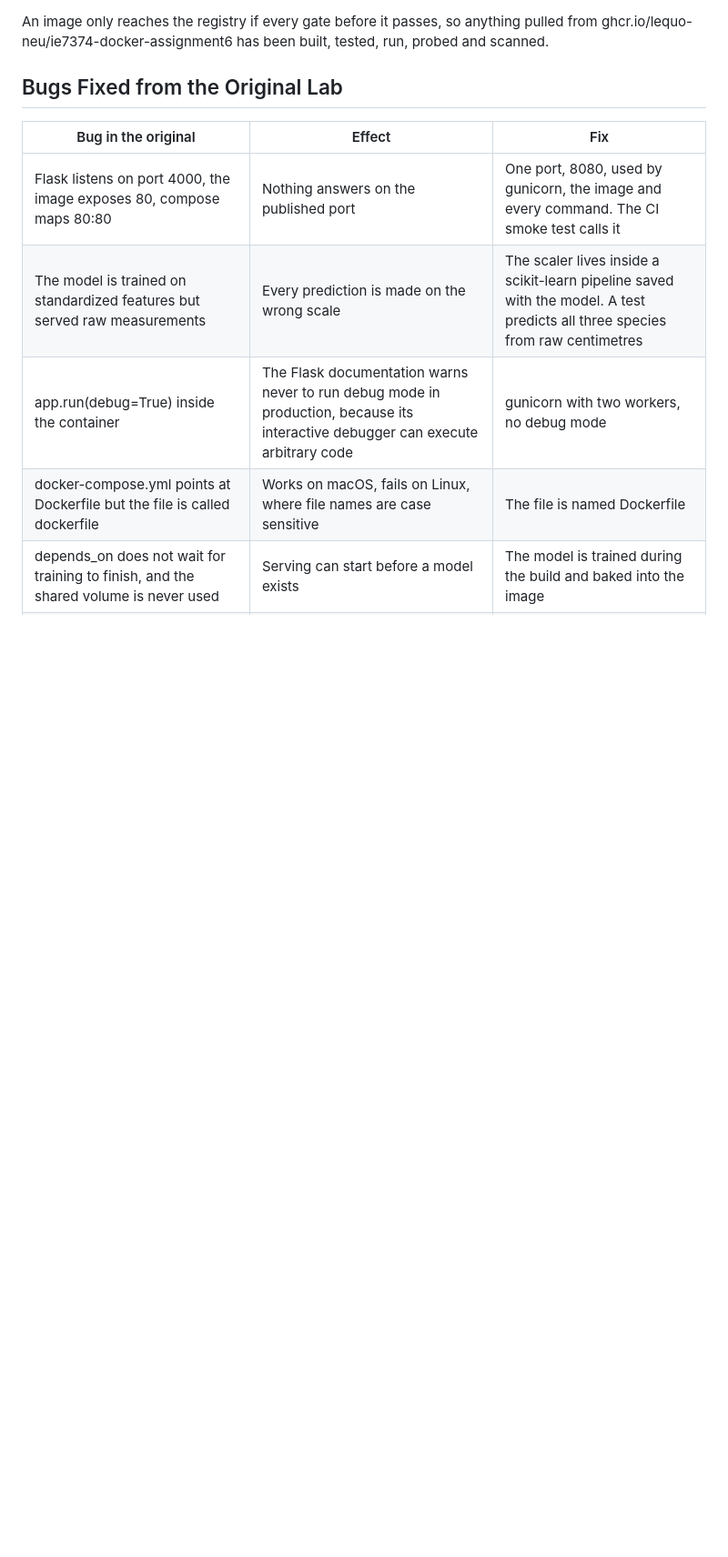
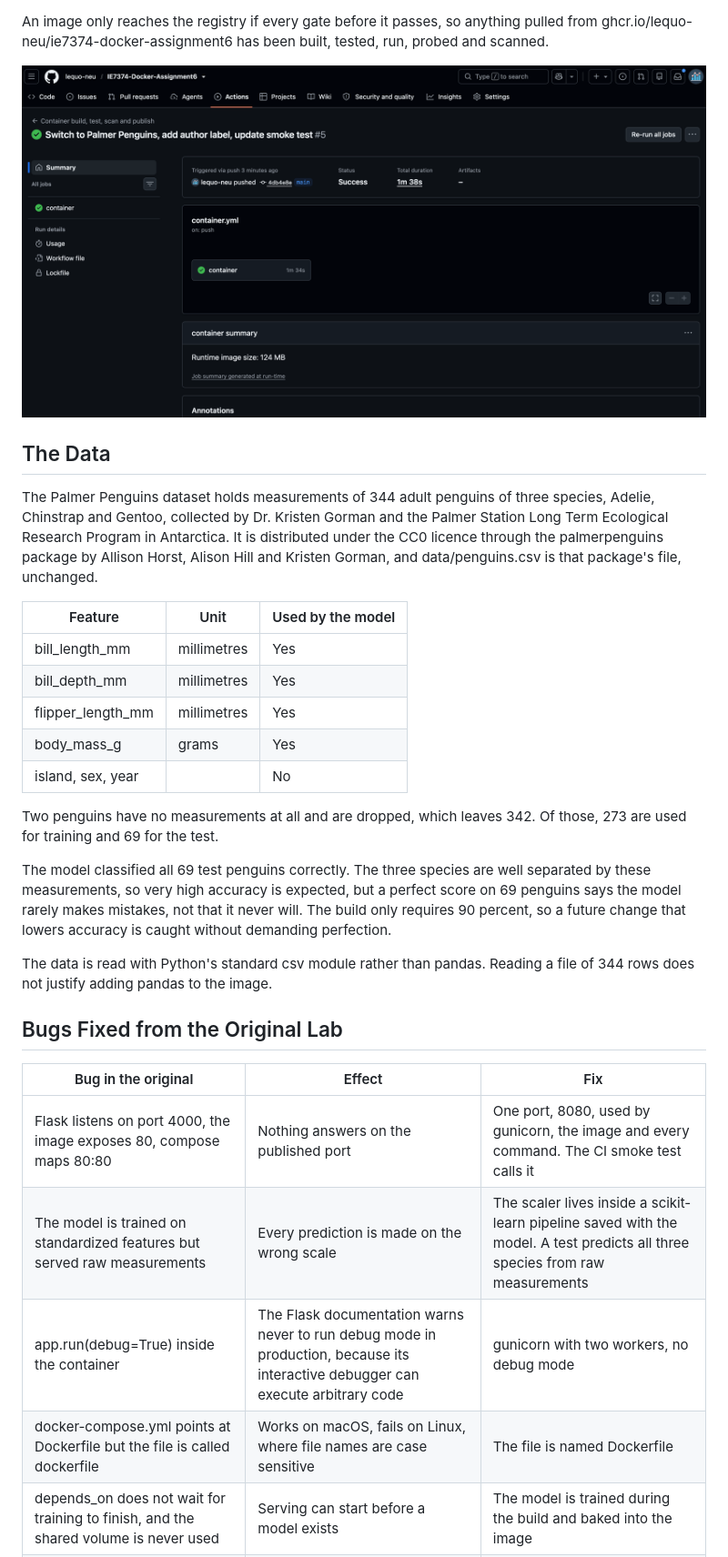
Before and after one commit to lequo-neu/IE7374-Docker-Assignment6, a Markdown page: README.md, the part around one of its changes. Shown at 91% size. Rendered like a GitHub page; pictures changed too: assets/action_summary.png (added); blank space fills up the shorter version.

Commit message:
README for the Palmer Penguins release, by Quoc Hung Le

```diff
--- a/README.md
+++ b/README.md
@@ -88,12 +95,43 @@ An image only reaches the registry if every gate before it passes, so anything
 pulled from ghcr.io/lequo-neu/ie7374-docker-assignment6 has been built, tested,
 run, probed and scanned.
 
+![Summary of a CI run](assets/action_summary.png)
+
+## The Data
+
+The Palmer Penguins dataset holds measurements of 344 adult penguins of three
+species, Adelie, Chinstrap and Gentoo, collected by Dr. Kristen Gorman and the
+Palmer Station Long Term Ecological Research Program in Antarctica. It is
+distributed under the CC0 licence through the palmerpenguins package by Allison
+Horst, Alison Hill and Kristen Gorman, and data/penguins.csv is that package's
+file, unchanged.
+
+| Feature | Unit | Used by the model |
+|---|---|---|
+| bill_length_mm | millimetres | Yes |
+| bill_depth_mm | millimetres | Yes |
+| flipper_length_mm | millimetres | Yes |
+| body_mass_g | grams | Yes |
+| island, sex, year | | No |
+
+Two penguins have no measurements at all and are dropped, which leaves 342. Of
+those, 273 are used for training and 69 for the test.
+
+The model classified all 69 test penguins correctly. The three species are well
+separated by these measurements, so very high accuracy is expected, but a perfect
+score on 69 penguins says the model rarely makes mistakes, not that it never
+will. The build only requires 90 percent, so a future change that lowers accuracy
+is caught without demanding perfection.
+
+The data is read with Python's standard csv module rather than pandas. Reading a
+file of 344 rows does not justify adding pandas to the image.
+
 ## Bugs Fixed from the Original Lab
 
 | Bug in the original | Effect | Fix |
 |---|---|---|
 | Flask listens on port 4000, the image exposes 80, compose maps 80:80 | Nothing answers on the published port | One port, 8080, used by gunicorn, the image and every command. The CI smoke test calls it |
-| The model is trained on standardized features but served raw measurements | Every prediction is made on the wrong scale | The scaler lives inside a scikit-learn pipeline saved with the model. A test predicts all three species from raw centimetres |
+| The model is trained on standardized features but served raw measurements | Every prediction is made on the wrong scale | The scaler lives inside a scikit-learn pipeline saved with the model. A test predicts all three species from raw measurements |
 | app.run(debug=True) inside the container | The Flask documentation warns never to run debug mode in production, because its interactive debugger can execute arbitrary code | gunicorn with two workers, no debug mode |
 | docker-compose.yml points at Dockerfile but the file is called dockerfile | Works on macOS, fails on Linux, where file names are case sensitive | The file is named Dockerfile |
 | depends_on does not wait for training to finish, and the shared volume is never used | Serving can start before a model exists | The model is trained during the build and baked into the image |
```
Also changed, not shown: other parts of README.md (+102 -86 lines).
